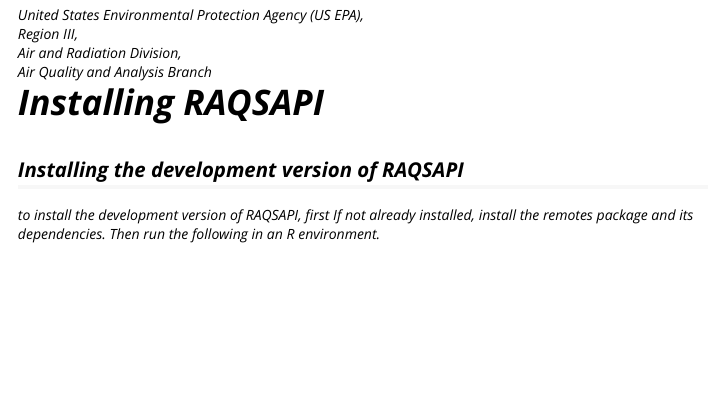
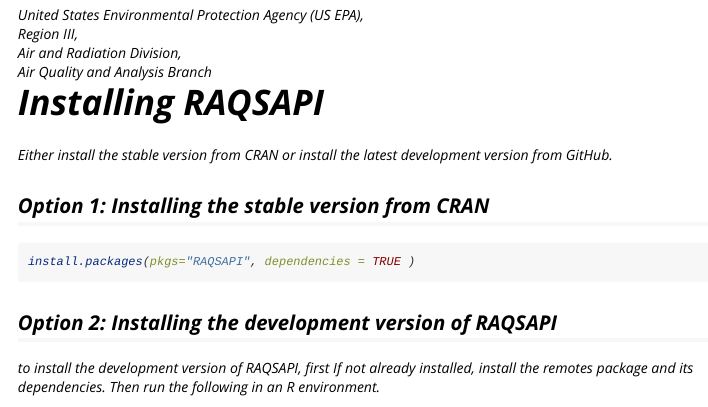
Before and after one commit to USEPA/RAQSAPI, an R Markdown document (vignettes/InstallandSetup.Rmd): the page in a window 1100 px wide, from 110 px down. Rendered offline with R 4.5, knitr and Pandoc, with nearby package versions.

Commit message:
update install instructions to include CRAN and minor spelling issues.~

````diff
--- a/vignettes/InstallandSetup.Rmd
+++ b/vignettes/InstallandSetup.Rmd
@@ -18,17 +18,21 @@
 ---
 
 # Installing RAQSAPI
-<!-- #uncomment if/hen the package has been accepted by CRAN -->
-<!-- ## Installing the stable version from CRAN -->
 
-<!-- > install.packages(pkgs = "RAQSAPI", -->
-<!--                    dependencies = TRUE -->
-<!--                    ) -->
+Either install the stable version from CRAN or install the latest
+development version from GitHub.
 
-## Installing the development version of RAQSAPI
+## Option 1: Installing the stable version from CRAN
+
+```R
+install.packages(pkgs="RAQSAPI", dependencies = TRUE )
+```
+
+## Option 2: Installing the development version of RAQSAPI
 
 to install the development version of RAQSAPI, first If not already installed,
-install the remotes package and its dependencies. Then run the following in an R environment.
+install the remotes package and its dependencies. Then run the following in an
+R environment.
 
 ```R
 remotes::install_github(repo = "USEPA/raqsapi",
````
Also changed, not shown: R/AQSAPI.R (+1 -1 lines), README.md, 3 other files.
